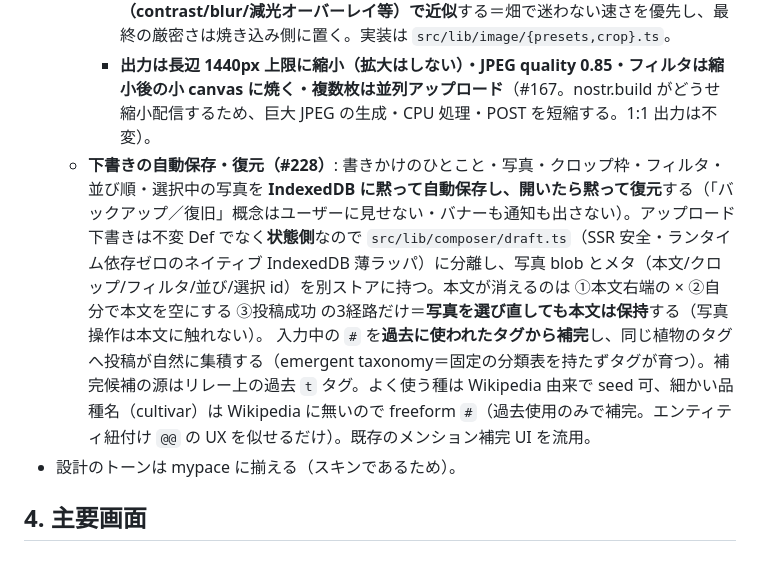
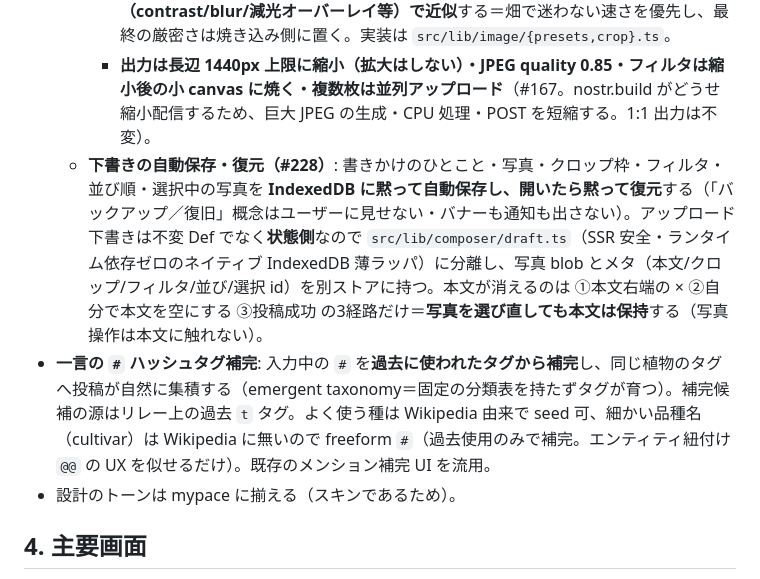
Before and after one commit to kako-jun/hanoba, a Markdown page: DESIGN.md, the part around the change. Rendered like a GitHub page.

Commit message:
docs: 下書き項目を独立箇条書きにし #ハッシュタグ補完の見出しを復元 (#228)

```diff
--- a/DESIGN.md
+++ b/DESIGN.md
@@ -40,7 +40,8 @@ Instagram より早く・かんたんに、文章を添えて植物を見せる
     - **各効果は なし/弱/中/強 の4段**（#171）: プリセットは弱/中/強の3段（`levels`）を明示的に持ち、**中＝既定の効き**・線明（シャープ）は効きすぎたので中を控えめにする。チップは1回タップごとに なし→弱→中→強→なし で巡回し、**横長チップを3段階に塗りつぶして**現強度を見せる（色プリセットは持たず全部が効果トグル）。
     - **投稿時に canvas へ焼き込む**（プレビューと同じ見えを 1:1 出力に確定）。トーンカーブ(S字/逆S字)・周辺ぼかし(霞幻)・シャープ(線明)は CSS では表現しきれないため canvas のピクセル処理（LUT・blur 合成・畳み込み）で焼く。**プレビューは CSS（contrast/blur/減光オーバーレイ等）で近似**する＝畑で迷わない速さを優先し、最終の厳密さは焼き込み側に置く。実装は `src/lib/image/{presets,crop}.ts`。
     - **出力は長辺 1440px 上限に縮小（拡大はしない）・JPEG quality 0.85・フィルタは縮小後の小 canvas に焼く・複数枚は並列アップロード**（#167。nostr.build がどうせ縮小配信するため、巨大 JPEG の生成・CPU 処理・POST を短縮する。1:1 出力は不変）。
-  - **下書きの自動保存・復元（#228）**: 書きかけのひとこと・写真・クロップ枠・フィルタ・並び順・選択中の写真を **IndexedDB に黙って自動保存し、開いたら黙って復元**する（「バックアップ／復旧」概念はユーザーに見せない・バナーも通知も出さない）。アップロード下書きは不変 Def でなく**状態側**なので `src/lib/composer/draft.ts`（SSR 安全・ランタイム依存ゼロのネイティブ IndexedDB 薄ラッパ）に分離し、写真 blob とメタ（本文/クロップ/フィルタ/並び/選択 id）を別ストアに持つ。本文が消えるのは ①本文右端の × ②自分で本文を空にする ③投稿成功 の3経路だけ＝**写真を選び直しても本文は保持**する（写真操作は本文に触れない）。 入力中の `#` を**過去に使われたタグから補完**し、同じ植物のタグへ投稿が自然に集積する（emergent taxonomy＝固定の分類表を持たずタグが育つ）。補完候補の源はリレー上の過去 `t` タグ。よく使う種は Wikipedia 由来で seed 可、細かい品種名（cultivar）は Wikipedia に無いので freeform `#`（過去使用のみで補完。エンティティ紐付け `@@` の UX を似せるだけ）。既存のメンション補完 UI を流用。
+  - **下書きの自動保存・復元（#228）**: 書きかけのひとこと・写真・クロップ枠・フィルタ・並び順・選択中の写真を **IndexedDB に黙って自動保存し、開いたら黙って復元**する（「バックアップ／復旧」概念はユーザーに見せない・バナーも通知も出さない）。アップロード下書きは不変 Def でなく**状態側**なので `src/lib/composer/draft.ts`（SSR 安全・ランタイム依存ゼロのネイティブ IndexedDB 薄ラッパ）に分離し、写真 blob とメタ（本文/クロップ/フィルタ/並び/選択 id）を別ストアに持つ。本文が消えるのは ①本文右端の × ②自分で本文を空にする ③投稿成功 の3経路だけ＝**写真を選び直しても本文は保持**する（写真操作は本文に触れない）。
+- **一言の `#` ハッシュタグ補完**: 入力中の `#` を**過去に使われたタグから補完**し、同じ植物のタグへ投稿が自然に集積する（emergent taxonomy＝固定の分類表を持たずタグが育つ）。補完候補の源はリレー上の過去 `t` タグ。よく使う種は Wikipedia 由来で seed 可、細かい品種名（cultivar）は Wikipedia に無いので freeform `#`（過去使用のみで補完。エンティティ紐付け `@@` の UX を似せるだけ）。既存のメンション補完 UI を流用。
 - 設計のトーンは mypace に揃える（スキンであるため）。
 
 ## 4. 主要画面
```
